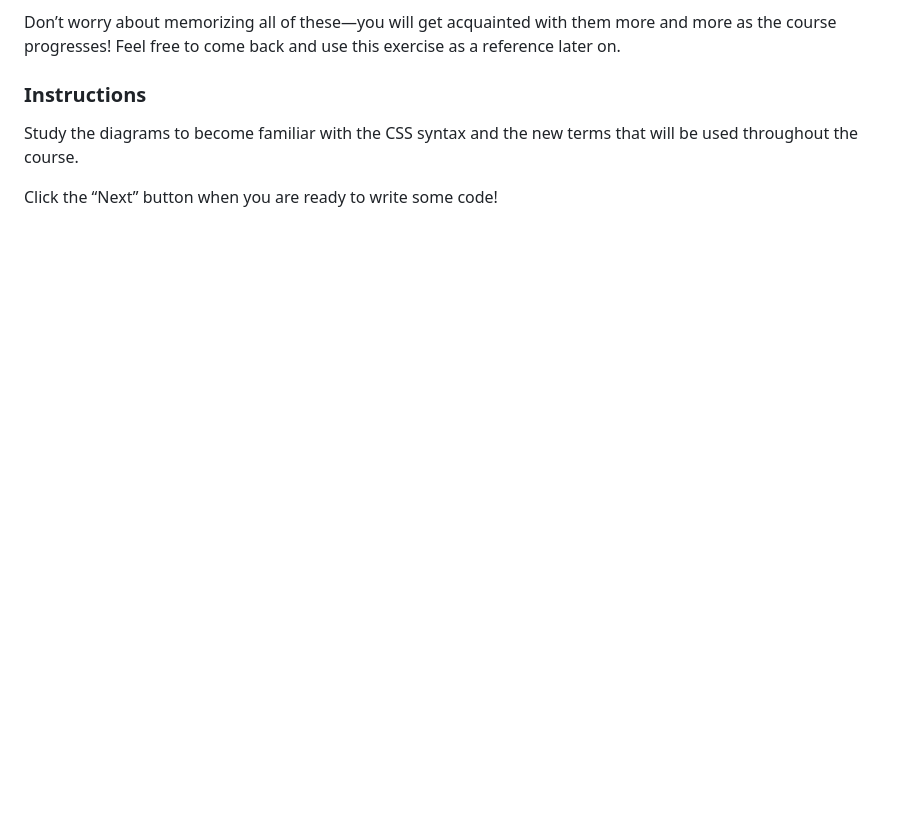
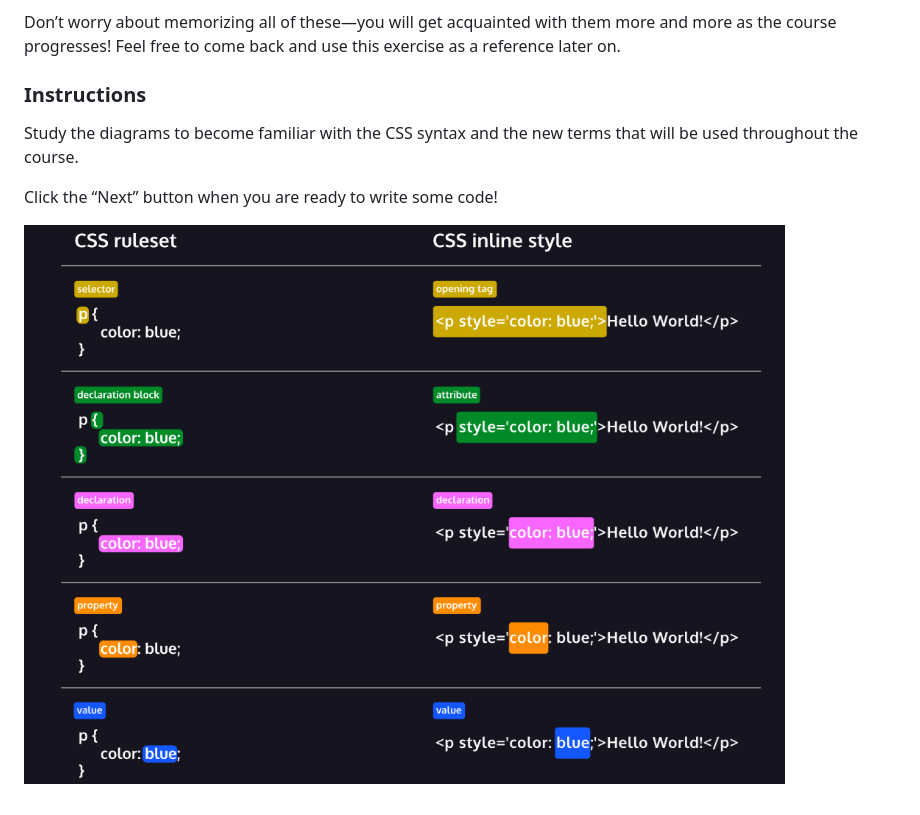
Before and after one commit to gladstone28/SETUP-AND-SYNTAX-CSS, a Markdown page: SETUP-AND-SYNTAX-CSS-Anatomy/README.md, the part around the change. Drawn GitHub-style; pictures changed too: SETUP-AND-SYNTAX-CSS-Anatomy/style-sheet-scan.png (added); blank space fills up the shorter version.

Commit message:
add new graphic files and modify README.md

```diff
--- a/SETUP-AND-SYNTAX-CSS-Anatomy/README.md
+++ b/SETUP-AND-SYNTAX-CSS-Anatomy/README.md
@@ -38,3 +38,5 @@ Don’t worry about memorizing all of these—you will get acquainted with them
 Study the diagrams to become familiar with the CSS syntax and the new terms that will be used throughout the course.
 
 Click the “Next” button when you are ready to write some code!
+
+![](./style-sheet-scan.png)
```
Also changed, not shown: 1 other file.
